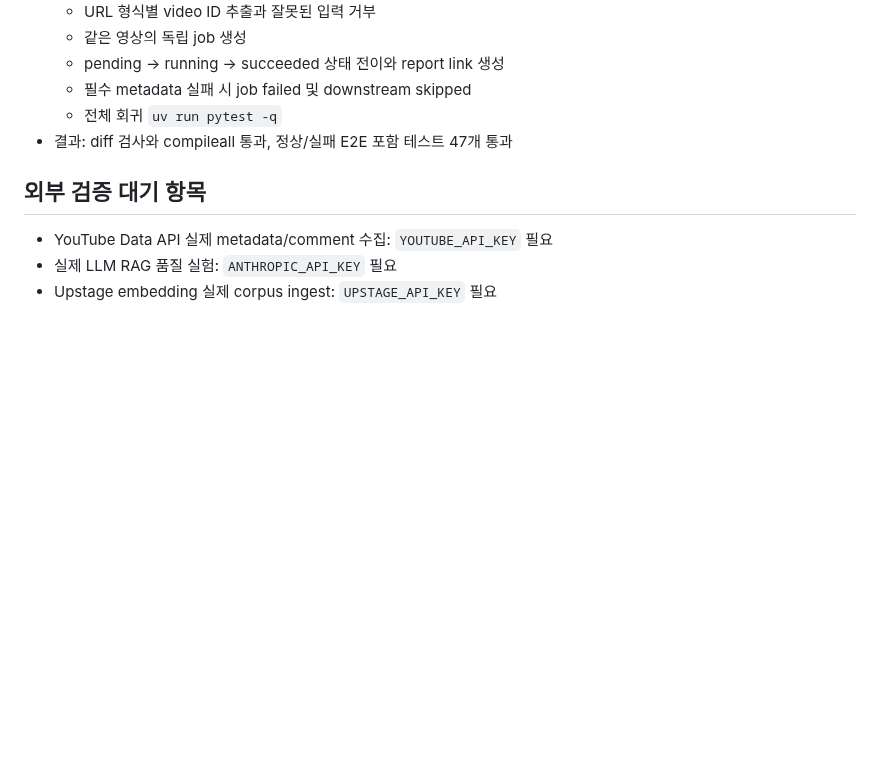
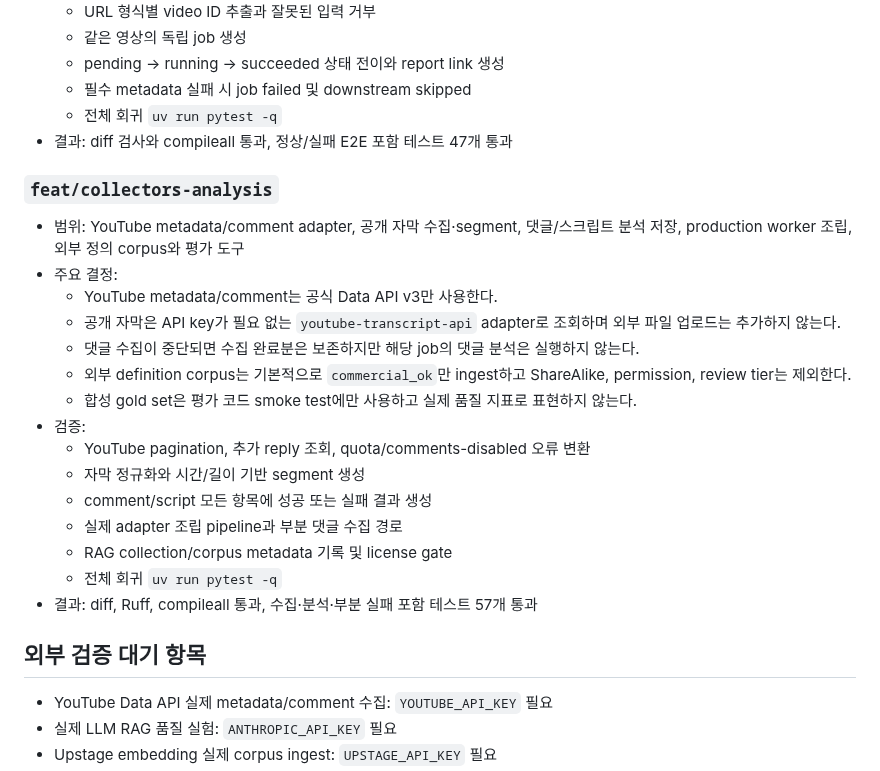
Before and after one commit to JaehnK/Hate-Speech-RAG-Service, a Markdown page: docs/14_delivery_worklog.md, the part around the change. Drawn GitHub-style; blank space fills up the shorter version.

Commit message:
docs: record collector analysis validation

```diff
--- a/docs/14_delivery_worklog.md
+++ b/docs/14_delivery_worklog.md
@@ -63,6 +63,24 @@
   - 전체 회귀 `uv run pytest -q`
 - 결과: diff 검사와 compileall 통과, 정상/실패 E2E 포함 테스트 47개 통과
 
+### `feat/collectors-analysis`
+
+- 범위: YouTube metadata/comment adapter, 공개 자막 수집·segment, 댓글/스크립트 분석 저장, production worker 조립, 외부 정의 corpus와 평가 도구
+- 주요 결정:
+  - YouTube metadata/comment는 공식 Data API v3만 사용한다.
+  - 공개 자막은 API key가 필요 없는 `youtube-transcript-api` adapter로 조회하며 외부 파일 업로드는 추가하지 않는다.
+  - 댓글 수집이 중단되면 수집 완료분은 보존하지만 해당 job의 댓글 분석은 실행하지 않는다.
+  - 외부 definition corpus는 기본적으로 `commercial_ok`만 ingest하고 ShareAlike, permission, review tier는 제외한다.
+  - 합성 gold set은 평가 코드 smoke test에만 사용하고 실제 품질 지표로 표현하지 않는다.
+- 검증:
+  - YouTube pagination, 추가 reply 조회, quota/comments-disabled 오류 변환
+  - 자막 정규화와 시간/길이 기반 segment 생성
+  - comment/script 모든 항목에 성공 또는 실패 결과 생성
+  - 실제 adapter 조립 pipeline과 부분 댓글 수집 경로
+  - RAG collection/corpus metadata 기록 및 license gate
+  - 전체 회귀 `uv run pytest -q`
+- 결과: diff, Ruff, compileall 통과, 수집·분석·부분 실패 포함 테스트 57개 통과
+
 ## 외부 검증 대기 항목
 
 - YouTube Data API 실제 metadata/comment 수집: `YOUTUBE_API_KEY` 필요
```
